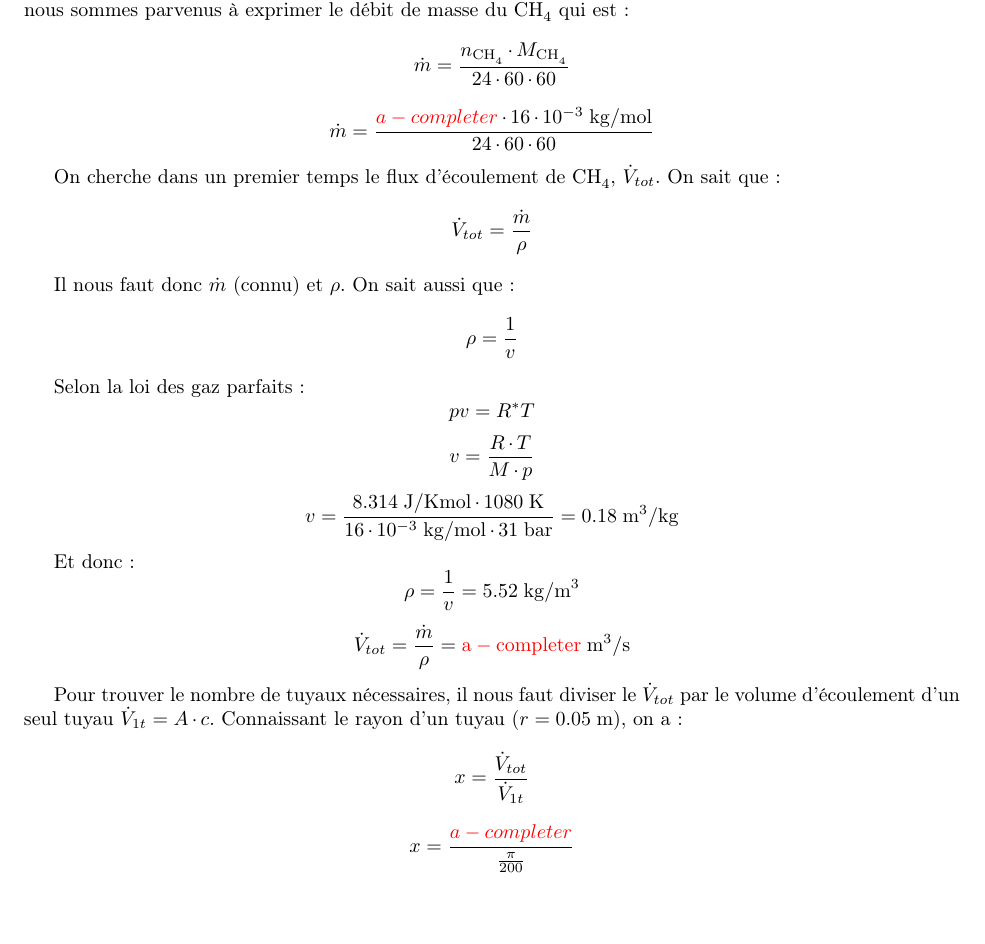
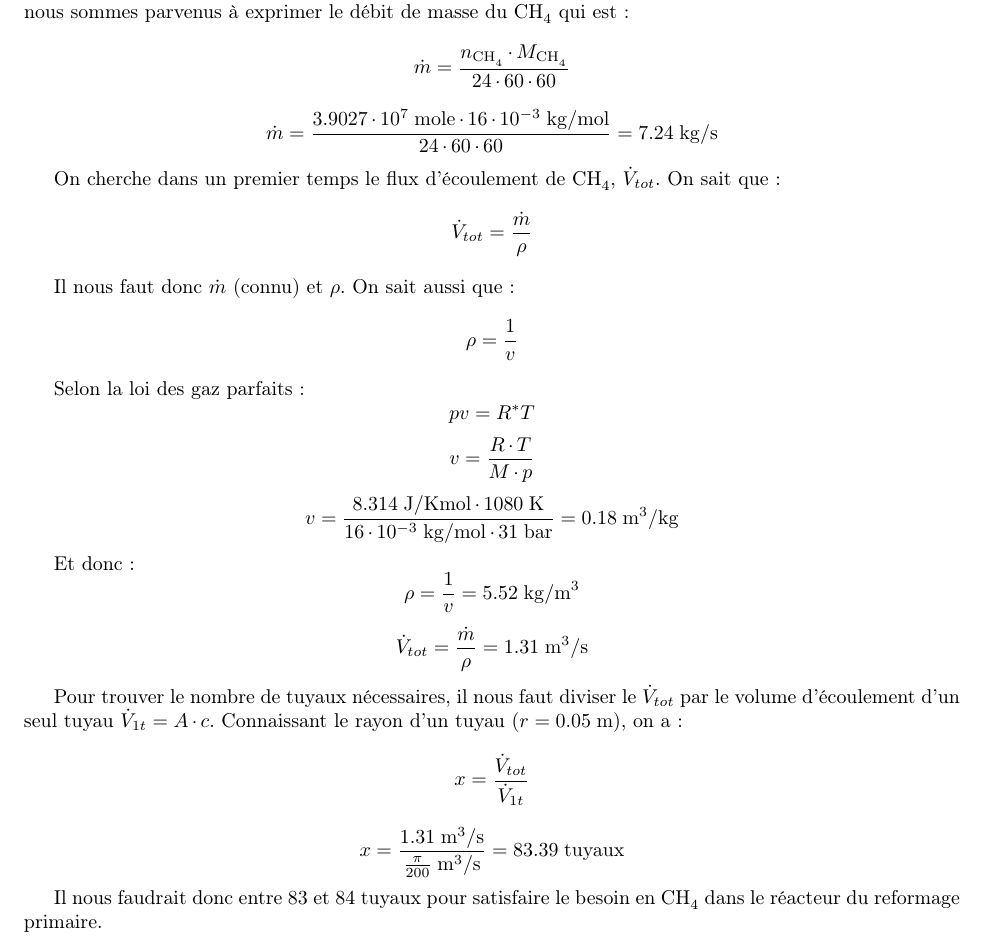
Before and after one commit to FSAB1254/LFSAB1503, a LaTeX document (report2/REPORT2.Tuyaux.tex): part of the page, cut so that both start at the same text. Compiled offline with pdfLaTeX.

Commit message:
Ajout de valeurs chiffrées
Ajout des valeurs chiffrées pour le nombre de moles de CH4, et par
extension, l’écoulement et le nombre de tuyaux

```diff
--- a/report2/REPORT2.Tuyaux.tex
+++ b/report2/REPORT2.Tuyaux.tex
@@ -44,7 +44,7 @@
 
 Grâce au programme Matlab que nous avons écrit, nous sommes arrivés à déterminer le nombre de moles journalières de \ce{CH4} nécessaires pour pouvoir produire 1500 tonnes d'ammoniac par jour. A partir de cela, nous sommes parvenus à exprimer le débit de masse du \ce{CH4} qui est:
 	$$\dot{m}=\frac{n_{\ce{CH4}}\cdot M_{\ce{CH4}}}{24\cdot60\cdot60}$$
-	$$\dot{m}=\frac{\textcolor{red}{a-completer}\cdot\unit{16\cdot10^{-3}}{\kilogram\per\mole}}{24\cdot60\cdot60}$$% n à compléter
+	$$\dot{m}=\frac{\unit{3.9027\cdot10^7}{mole}\cdot\unit{16\cdot10^{-3}}{\kilogram\per\mole}}{24\cdot60\cdot60}=\unit{7.24}{\kilogram\per\second}$$
 
 On cherche dans un premier temps le flux d'écoulement de \ce{CH4}, $\dot{V}_{tot}$. On sait que:
 	$$\dot{V}_{tot}=\frac{\dot{m}}{\rho}$$
@@ -59,10 +59,12 @@ Selon la loi des gaz parfaits:
 
 Et donc:
 	$$\rho = \frac{1}{v} = \unit{5.52}{\kilogram\per\cubic\meter}$$
-	$$\dot{V}_{tot} = \frac{\dot{m}}{\rho}=\unit{\textcolor{red}{a-completer}}{\cubic\meter\per\second}$$% débit à compléter
+	$$\dot{V}_{tot} = \frac{\dot{m}}{\rho}=\unit{1.31}{\cubic\meter\per\second}$$
 
 Pour trouver le nombre de tuyaux nécessaires, il nous faut diviser le $\dot{V}_{tot}$ par le volume d'écoulement d'un seul tuyau $\dot{V}_{1t} = A\cdot c$. Connaissant le rayon d'un tuyau ($r=\unit{0.05}{\meter}$), on a:
 	$$x = \frac{\dot{V}_{tot}}{\dot{V}_{1t}}$$
-	$$x = \frac{\textcolor{red}{a-completer}}{\frac{\pi}{200}}$$% écoulement à compléter
+	$$x = \frac{\unit{1.31}{\cubic\meter\per\second}}{\unit{\frac{\pi}{200}}{\cubic\meter\per\second}}=\unit{83.39}{tuyaux}$$
+
+Il nous faudrait donc entre 83 et 84 tuyaux pour satisfaire le besoin en \ce{CH4} dans le réacteur du reformage primaire.
 
 \end{document}
```
Also changed, not shown: report2/REPORT2.Tuyaux.pdf.
